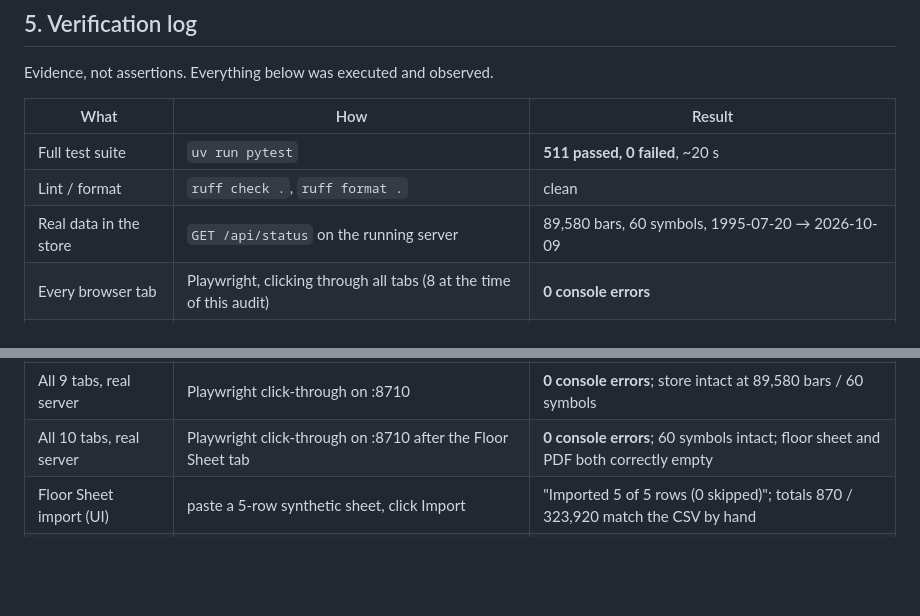
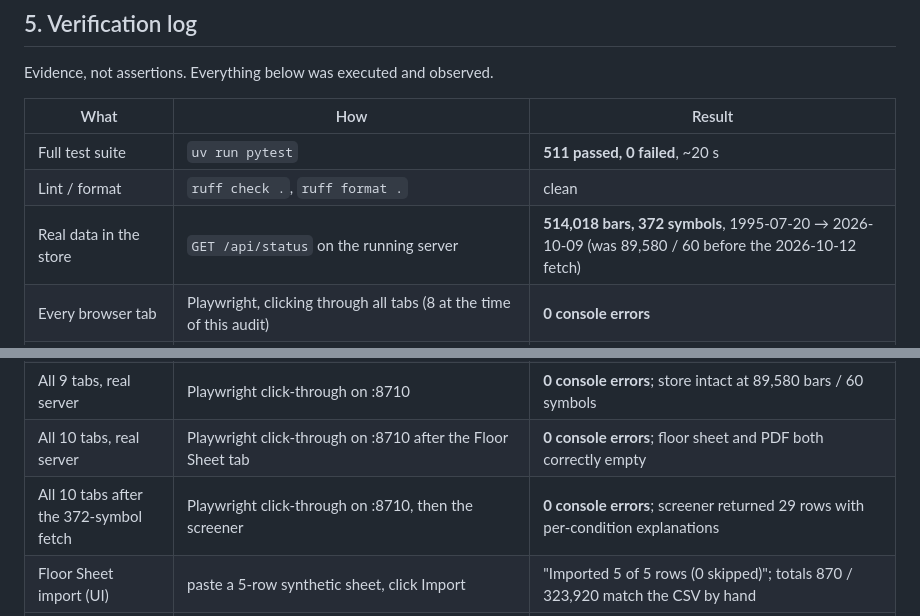
Before and after one commit to KARIK-x/PRAVAHA, a Markdown page: PROJECT_STATUS.md, 2 parts joined by grey strips. Drawn GitHub-style; blank space fills up the shorter version.

Commit message:
Docs: verification log reflects the 372-symbol store
- 'Real data in the store' row now reads 514,018 / 372 with the prior values
  kept as history rather than presented as current.
- Split the 10-tab row: the pre-expansion one no longer claims '60 symbols
  intact' as a present fact, and the post-expansion click-through (0 console
  errors, screener 29 rows) is recorded separately.

```diff
--- a/PROJECT_STATUS.md
+++ b/PROJECT_STATUS.md
@@ -105,7 +105,7 @@ Evidence, not assertions. Everything below was executed and observed.
 | --- | --- | --- |
 | Full test suite | `uv run pytest` | **511 passed, 0 failed**, ~20 s |
 | Lint / format | `ruff check .`, `ruff format .` | clean |
-| Real data in the store | `GET /api/status` on the running server | 89,580 bars, 60 symbols, 1995-07-20 → 2026-10-09 |
+| Real data in the store | `GET /api/status` on the running server | **514,018 bars, 372 symbols**, 1995-07-20 → 2026-10-09 (was 89,580 / 60 before the 2026-10-12 fetch) |
 | Every browser tab | Playwright, clicking through all tabs (8 at the time of this audit) | **0 console errors** |
 | Research assistant honesty | Asked "will ADBL go up tomorrow?" | Refused verbatim, listed what it can answer instead, showed no numbers |
 | Research citations | Read the rendered table from the DOM | 33 findings for ADBL, every row carrying value + unit + window + definition; zero `undefined`, zero `[object Object]` |
@@ -128,7 +128,8 @@ Evidence, not assertions. Everything below was executed and observed.
 | PDF tab, isolated store | Playwright, click the PDF Journal tab | summary 64 records / 6 pages, table renders, symbol filter → 1 TPC row, reviewed-only → "No records match", **0 console errors** |
 | PDF tab, real store | Playwright, click the PDF Journal tab | empty state: "No records extracted yet. Import with: megatool pdf import FILE.json", **0 console errors** |
 | All 9 tabs, real server | Playwright click-through on :8710 | **0 console errors**; store intact at 89,580 bars / 60 symbols |
-| All 10 tabs, real server | Playwright click-through on :8710 after the Floor Sheet tab | **0 console errors**; 60 symbols intact; floor sheet and PDF both correctly empty |
+| All 10 tabs, real server | Playwright click-through on :8710 after the Floor Sheet tab | **0 console errors**; floor sheet and PDF both correctly empty |
+| All 10 tabs after the 372-symbol fetch | Playwright click-through on :8710, then the screener | **0 console errors**; screener returned 29 rows with per-condition explanations |
 | Floor Sheet import (UI) | paste a 5-row synthetic sheet, click Import | "Imported 5 of 5 rows (0 skipped)"; totals 870 / 323,920 match the CSV by hand |
 | Floor Sheet HHI (UI) | buyers B1 300, B2 300, B4 270 of 870 | HHI **3341** rendered — recomputed by hand as 34.48²+34.48²+31.03² = 3340.7 |
 | Floor Sheet filter (UI) | symbol = NICA | totals narrow to 2 prints / 450 qty / 112,800 — matches the CSV rows by hand |
```
